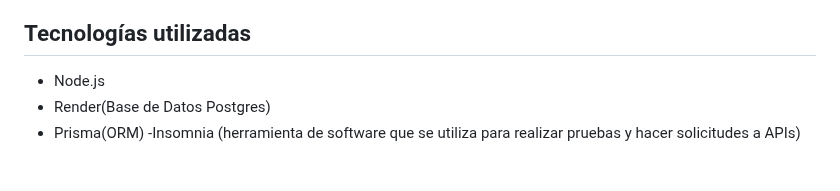
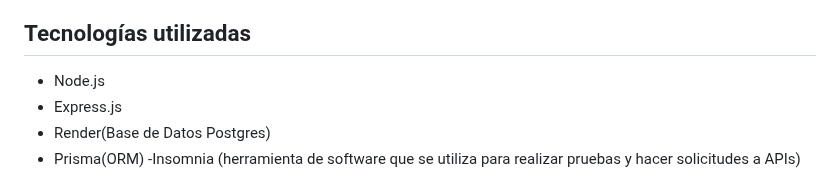
Before and after one commit to AndresF-SanchezG/pruebaMarval, a Markdown page: README.md, the part around the change. GitHub-like rendering.

```diff
--- a/README.md
+++ b/README.md
@@ -61,6 +61,7 @@ package.json y package-lock.json: Definen las dependencias del proyecto y los sc
 ## Tecnologías utilizadas
 
 - Node.js
+- Express.js
 - Render(Base de Datos Postgres)
 - Prisma(ORM)
 -Insomnia (herramienta de software que se utiliza para realizar pruebas y hacer solicitudes a APIs)
```
